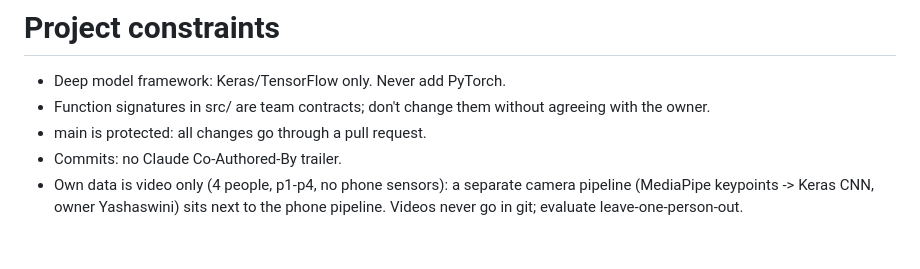
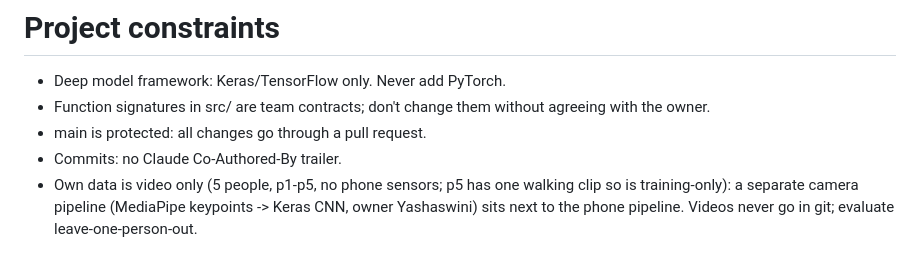
Before and after one commit to rajyyug1132/activity-recognition, a Markdown page: CLAUDE.md, the part around the change. GitHub-like rendering.

```diff
--- a/CLAUDE.md
+++ b/CLAUDE.md
@@ -3,4 +3,4 @@
 - Function signatures in src/ are team contracts; don't change them without agreeing with the owner.
 - main is protected: all changes go through a pull request.
 - Commits: no Claude Co-Authored-By trailer.
-- Own data is video only (4 people, p1-p4, no phone sensors): a separate camera pipeline (MediaPipe keypoints -> Keras CNN, owner Yashaswini) sits next to the phone pipeline. Videos never go in git; evaluate leave-one-person-out.
+- Own data is video only (5 people, p1-p5, no phone sensors; p5 has one walking clip so is training-only): a separate camera pipeline (MediaPipe keypoints -> Keras CNN, owner Yashaswini) sits next to the phone pipeline. Videos never go in git; evaluate leave-one-person-out.
```
Also changed, not shown: README.md (+8 -8 lines), reports/results.md (+8 -8 lines), reports/figures/video_confusion.png, reports/figures/video_features.png, 2 other files.
